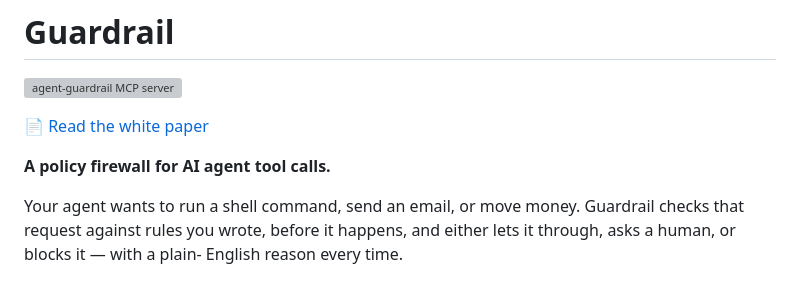
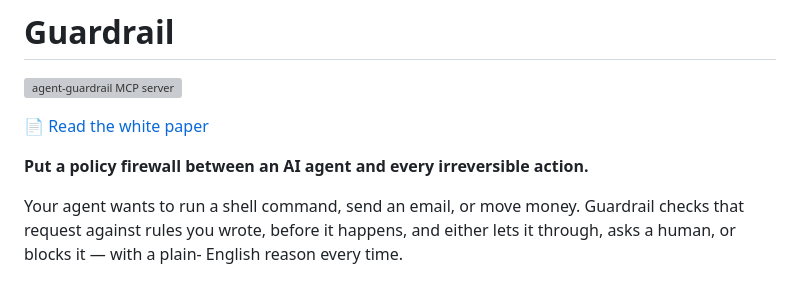
Before and after one commit to rudimentall1/agent-guardrail, a Markdown page: README.md, the part around the change. Rendered like a GitHub page; grey boxes are pictures that could not be loaded.

Commit message:
docs: sharpen product positioning

```diff
--- a/README.md
+++ b/README.md
@@ -4,7 +4,7 @@
 
 📄 [Read the white paper](docs/whitepaper.pdf)
 
-**A policy firewall for AI agent tool calls.**
+**Put a policy firewall between an AI agent and every irreversible action.**
 
 Your agent wants to run a shell command, send an email, or move money.
 Guardrail checks that request against rules you wrote, before it happens,
```
